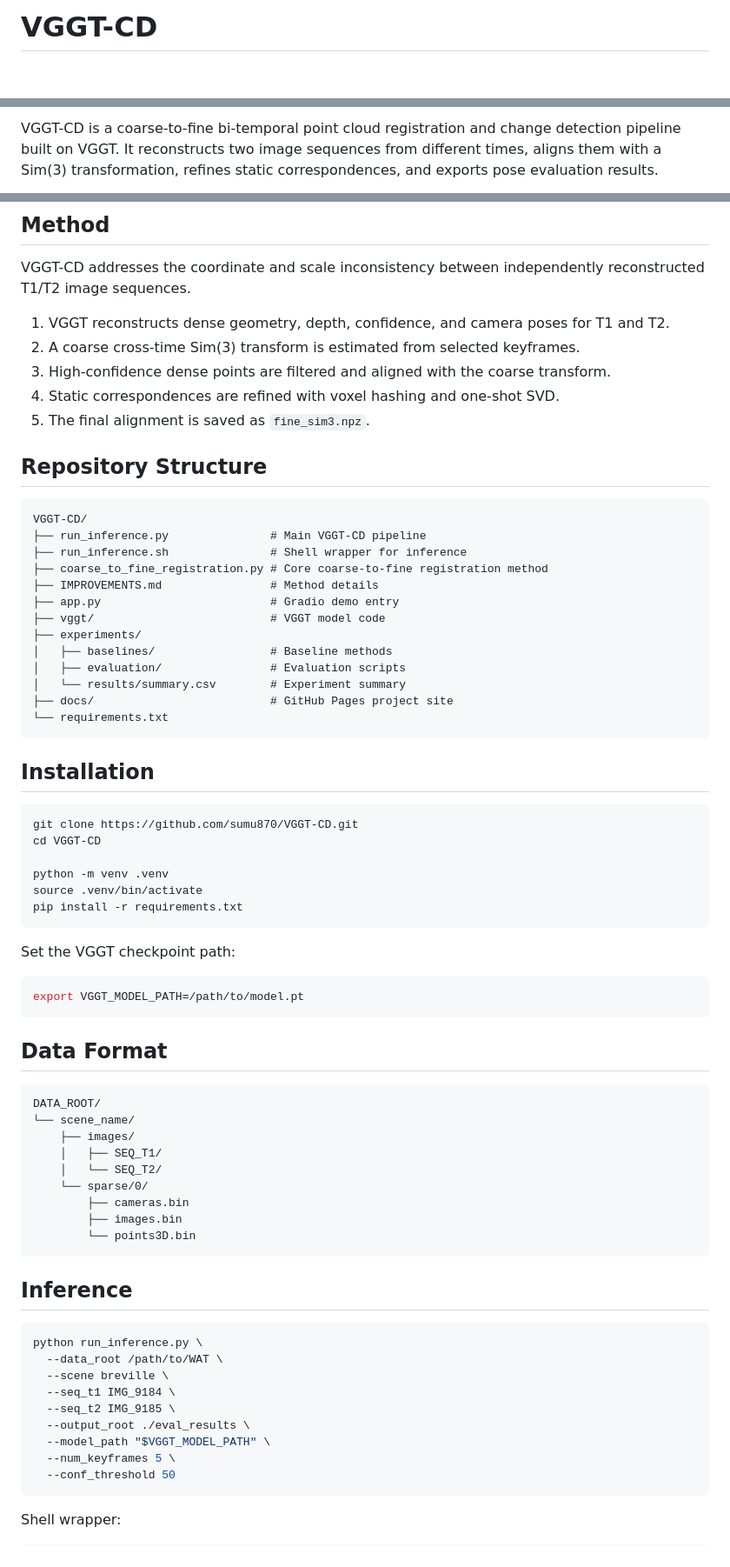
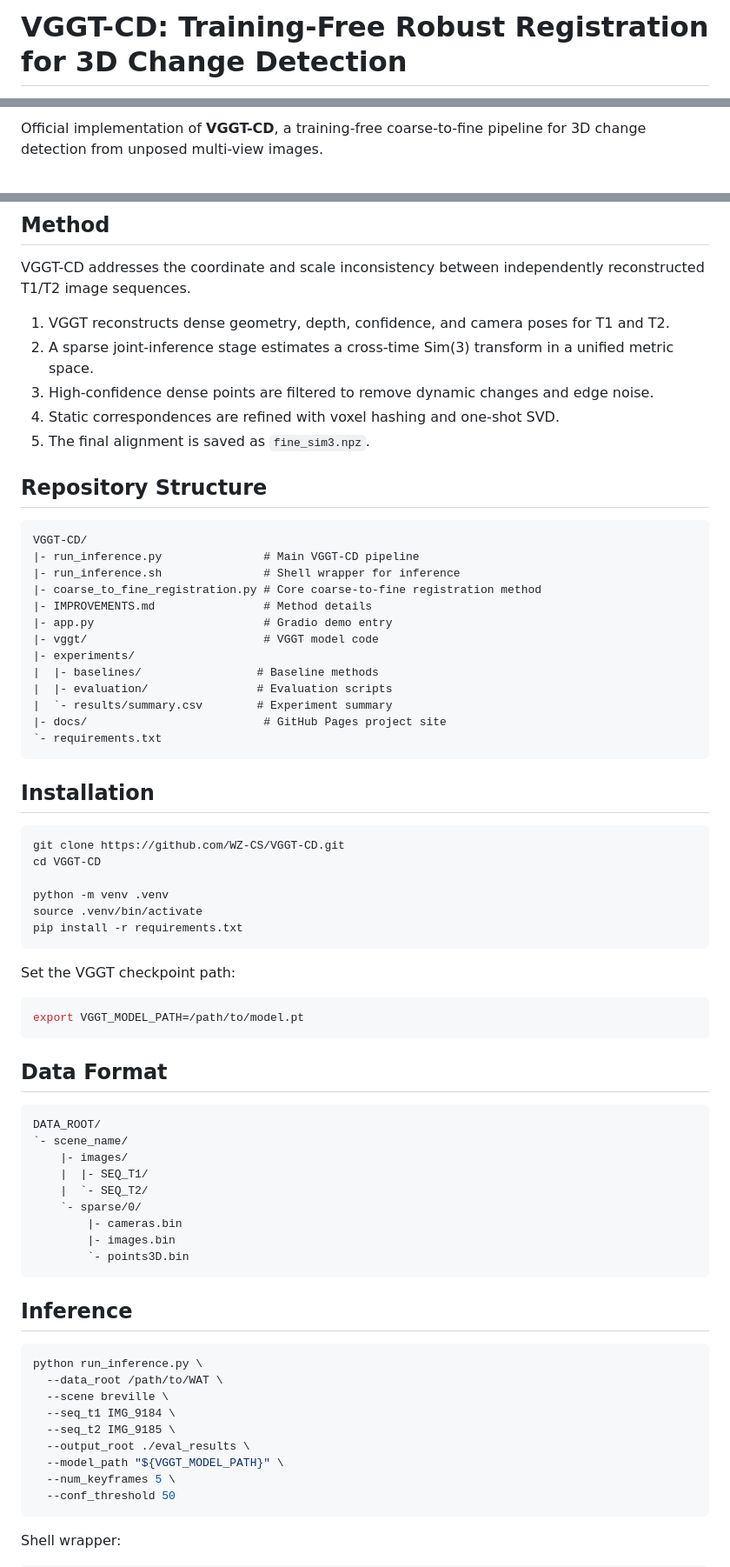
Before and after one commit to WZ-CS/VGGT-CD, a Markdown page: README.md, 3 parts joined by grey strips. Shown at 87% size. GitHub-like rendering; blank space fills up the shorter version.

Commit message:
Update README with paper overview

````diff
--- a/README.md
+++ b/README.md
@@ -1,2 +1,2 @@
-# VGGT-CD
+# VGGT-CD: Training-Free Robust Registration for 3D Change Detection
 
@@ -4,3 +7,3 @@
 
-VGGT-CD is a coarse-to-fine bi-temporal point cloud registration and change detection pipeline built on VGGT. It reconstructs two image sequences from different times, aligns them with a Sim(3) transformation, refines static correspondences, and exports pose evaluation results.
+Official implementation of **VGGT-CD**, a training-free coarse-to-fine pipeline for 3D change detection from unposed multi-view images.
 
@@ -11,8 +20,8 @@ VGGT-CD is a coarse-to-fine bi-temporal point cloud registration and change dete
 VGGT-CD addresses the coordinate and scale inconsistency between independently reconstructed T1/T2 image sequences.
 
 1. VGGT reconstructs dense geometry, depth, confidence, and camera poses for T1 and T2.
-2. A coarse cross-time Sim(3) transform is estimated from selected keyframes.
-3. High-confidence dense points are filtered and aligned with the coarse transform.
+2. A sparse joint-inference stage estimates a cross-time Sim(3) transform in a unified metric space.
+3. High-confidence dense points are filtered to remove dynamic changes and edge noise.
 4. Static correspondences are refined with voxel hashing and one-shot SVD.
 5. The final alignment is saved as `fine_sim3.npz`.
 
@@ -20,24 +29,24 @@ VGGT-CD addresses the coordinate and scale inconsistency between independently r
 
 ```text
 VGGT-CD/
-├── run_inference.py               # Main VGGT-CD pipeline
-├── run_inference.sh               # Shell wrapper for inference
-├── coarse_to_fine_registration.py # Core coarse-to-fine registration method
-├── IMPROVEMENTS.md                # Method details
-├── app.py                         # Gradio demo entry
-├── vggt/                          # VGGT model code
-├── experiments/
-│   ├── baselines/                 # Baseline methods
-│   ├── evaluation/                # Evaluation scripts
-│   └── results/summary.csv        # Experiment summary
-├── docs/                          # GitHub Pages project site
-└── requirements.txt
+|- run_inference.py               # Main VGGT-CD pipeline
+|- run_inference.sh               # Shell wrapper for inference
+|- coarse_to_fine_registration.py # Core coarse-to-fine registration method
+|- IMPROVEMENTS.md                # Method details
+|- app.py                         # Gradio demo entry
+|- vggt/                          # VGGT model code
+|- experiments/
+|  |- baselines/                 # Baseline methods
+|  |- evaluation/                # Evaluation scripts
+|  `- results/summary.csv        # Experiment summary
+|- docs/                          # GitHub Pages project site
+`- requirements.txt
 ```
 
 ## Installation
 
 ```bash
-git clone https://github.com/sumu870/VGGT-CD.git
+git clone https://github.com/WZ-CS/VGGT-CD.git
 cd VGGT-CD
 
 python -m venv .venv
@@ -55,14 +64,14 @@ export VGGT_MODEL_PATH=/path/to/model.pt
 
 ```text
 DATA_ROOT/
-└── scene_name/
-    ├── images/
-    │   ├── SEQ_T1/
-    │   └── SEQ_T2/
-    └── sparse/0/
-        ├── cameras.bin
-        ├── images.bin
-        └── points3D.bin
+`- scene_name/
+    |- images/
+    |  |- SEQ_T1/
+    |  `- SEQ_T2/
+    `- sparse/0/
+        |- cameras.bin
+        |- images.bin
+        `- points3D.bin
 ```
 
 ## Inference
@@ -74,7 +83,7 @@ python run_inference.py \
   --seq_t1 IMG_9184 \
   --seq_t2 IMG_9185 \
   --output_root ./eval_results \
-  --model_path "$VGGT_MODEL_PATH" \
+  --model_path "${VGGT_MODEL_PATH}" \
   --num_keyframes 5 \
   --conf_threshold 50
 ```
````
Also changed, not shown: other parts of README.md (+20 -11 lines).
